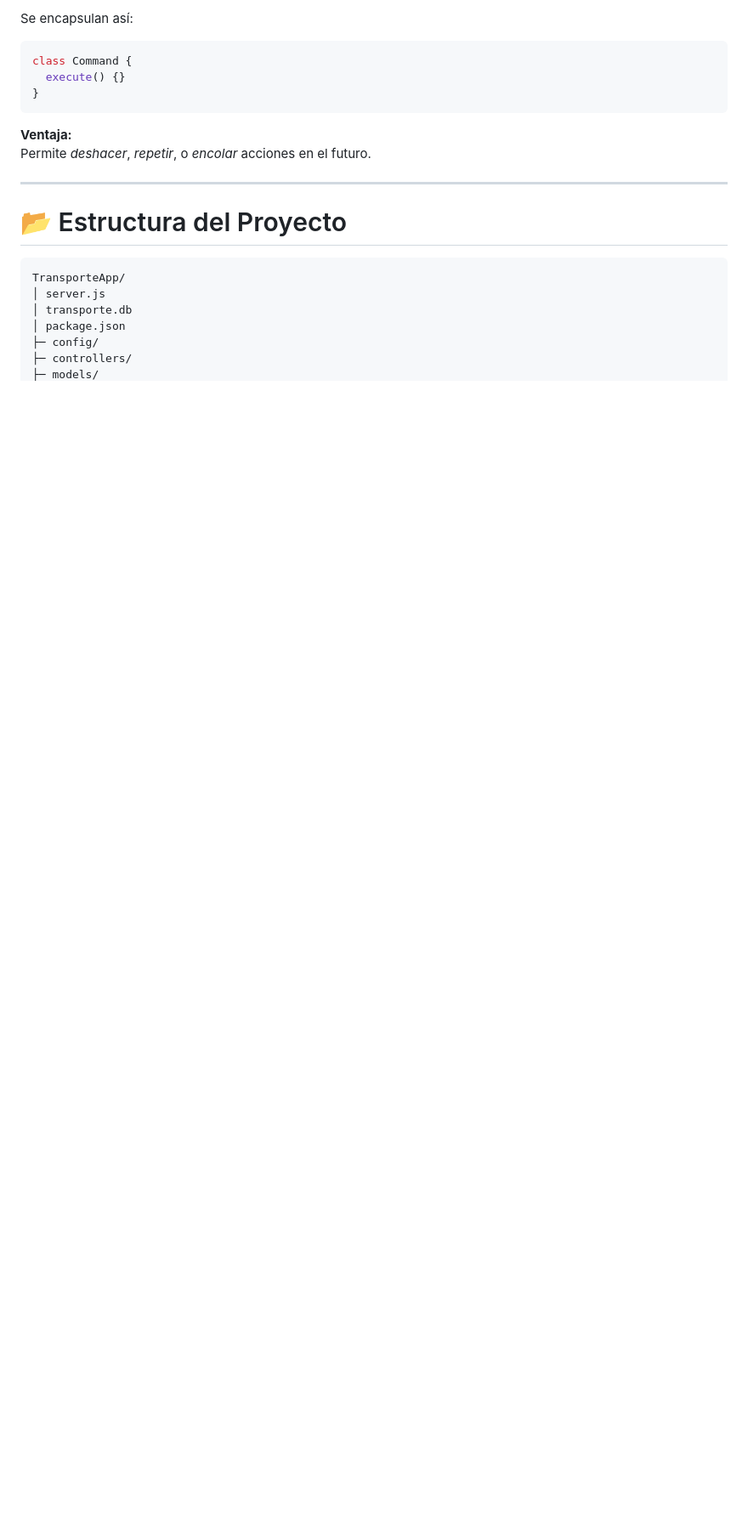
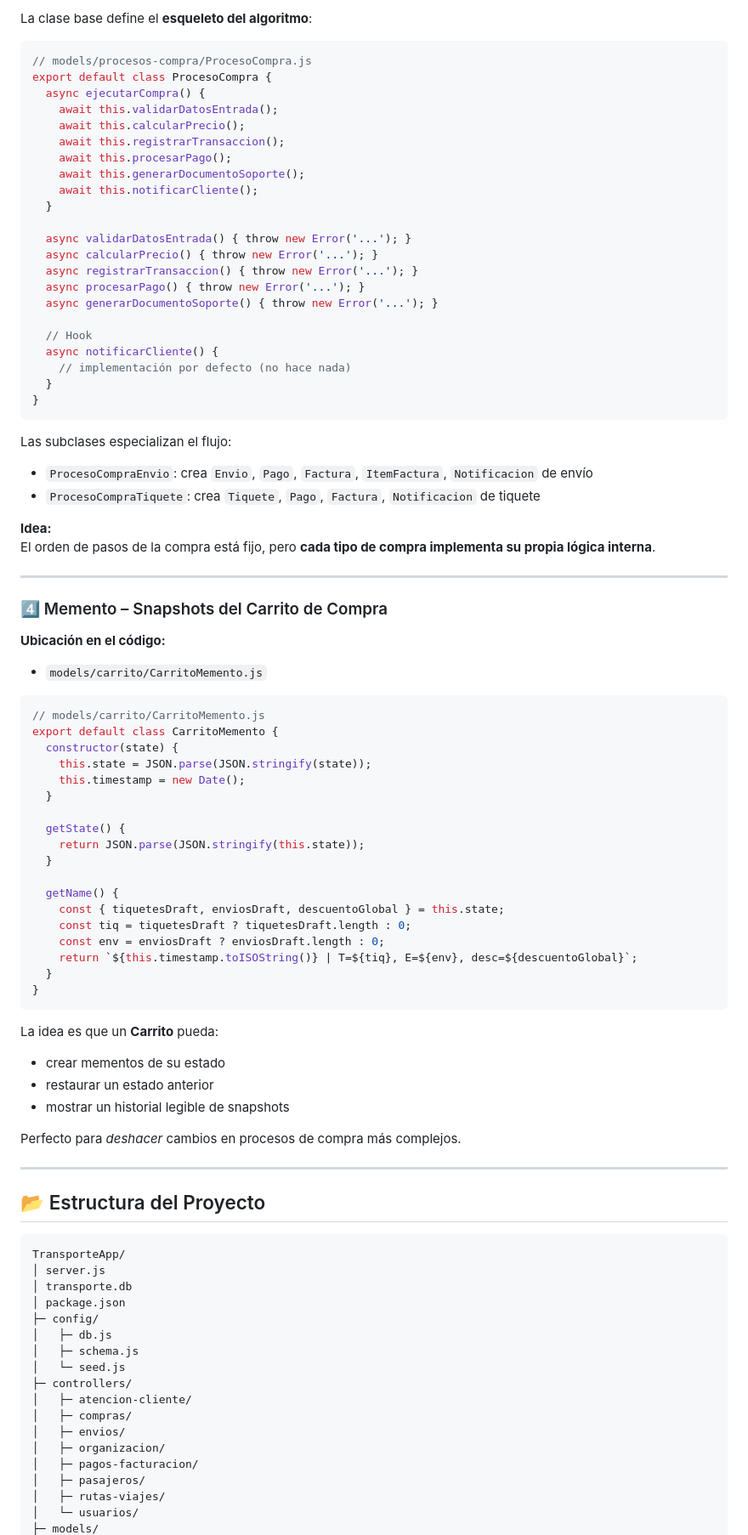
Before and after one commit to joshmessi10/TransporteApp, a Markdown page: README.md, the part around the change printed below. Shown: that part at 85% size. Drawn GitHub-style; blank space fills up the shorter version.

````diff
--- a/README.md
+++ b/README.md
@@ -136,24 +185,96 @@ Acciones como:
 
-Se encapsulan así:
+La clase base define el **esqueleto del algoritmo**:
 
 ```js
-class Command {
-  execute() {}
+// models/procesos-compra/ProcesoCompra.js
+export default class ProcesoCompra {
+  async ejecutarCompra() {
+    await this.validarDatosEntrada();
+    await this.calcularPrecio();
+    await this.registrarTransaccion();
+    await this.procesarPago();
+    await this.generarDocumentoSoporte();
+    await this.notificarCliente();
+  }
+
+  async validarDatosEntrada() { throw new Error('...'); }
+  async calcularPrecio() { throw new Error('...'); }
+  async registrarTransaccion() { throw new Error('...'); }
+  async procesarPago() { throw new Error('...'); }
+  async generarDocumentoSoporte() { throw new Error('...'); }
+
+  // Hook
+  async notificarCliente() {
+    // implementación por defecto (no hace nada)
+  }
 }
 ```
 
-**Ventaja:**
-Permite *deshacer*, *repetir*, o *encolar* acciones en el futuro.
+Las subclases especializan el flujo:
+
+- `ProcesoCompraEnvio`: crea `Envio`, `Pago`, `Factura`, `ItemFactura`, `Notificacion` de envío
+- `ProcesoCompraTiquete`: crea `Tiquete`, `Pago`, `Factura`, `Notificacion` de tiquete
+
+**Idea:**
+El orden de pasos de la compra está fijo, pero **cada tipo de compra implementa su propia lógica interna**.
 
 ---
 
-# 📂 Estructura del Proyecto
+### 4️⃣ Memento – Snapshots del Carrito de Compra
 
+**Ubicación en el código:**
+
+- `models/carrito/CarritoMemento.js`
+
+```js
+// models/carrito/CarritoMemento.js
+export default class CarritoMemento {
+  constructor(state) {
+    this.state = JSON.parse(JSON.stringify(state));
+    this.timestamp = new Date();
+  }
+
+  getState() {
+    return JSON.parse(JSON.stringify(this.state));
+  }
+
+  getName() {
+    const { tiquetesDraft, enviosDraft, descuentoGlobal } = this.state;
+    const tiq = tiquetesDraft ? tiquetesDraft.length : 0;
+    const env = enviosDraft ? enviosDraft.length : 0;
+    return `${this.timestamp.toISOString()} | T=${tiq}, E=${env}, desc=${descuentoGlobal}`;
+  }
+}
 ```
+
+La idea es que un **Carrito** pueda:
+
+- crear mementos de su estado
+- restaurar un estado anterior
+- mostrar un historial legible de snapshots
+
+Perfecto para *deshacer* cambios en procesos de compra más complejos.
+
+---
+
+## 📂 Estructura del Proyecto
+
+```text
 TransporteApp/
 │ server.js
 │ transporte.db
 │ package.json
 ├─ config/
+│   ├─ db.js
+│   ├─ schema.js
+│   └─ seed.js
 ├─ controllers/
+│   ├─ atencion-cliente/
+│   ├─ compras/
+│   ├─ envios/
+│   ├─ organizacion/
+│   ├─ pagos-facturacion/
+│   ├─ pasajeros/
+│   ├─ rutas-viajes/
+│   └─ usuarios/
 ├─ models/
````
Also changed, not shown: other parts of README.md (+154 -88 lines).
